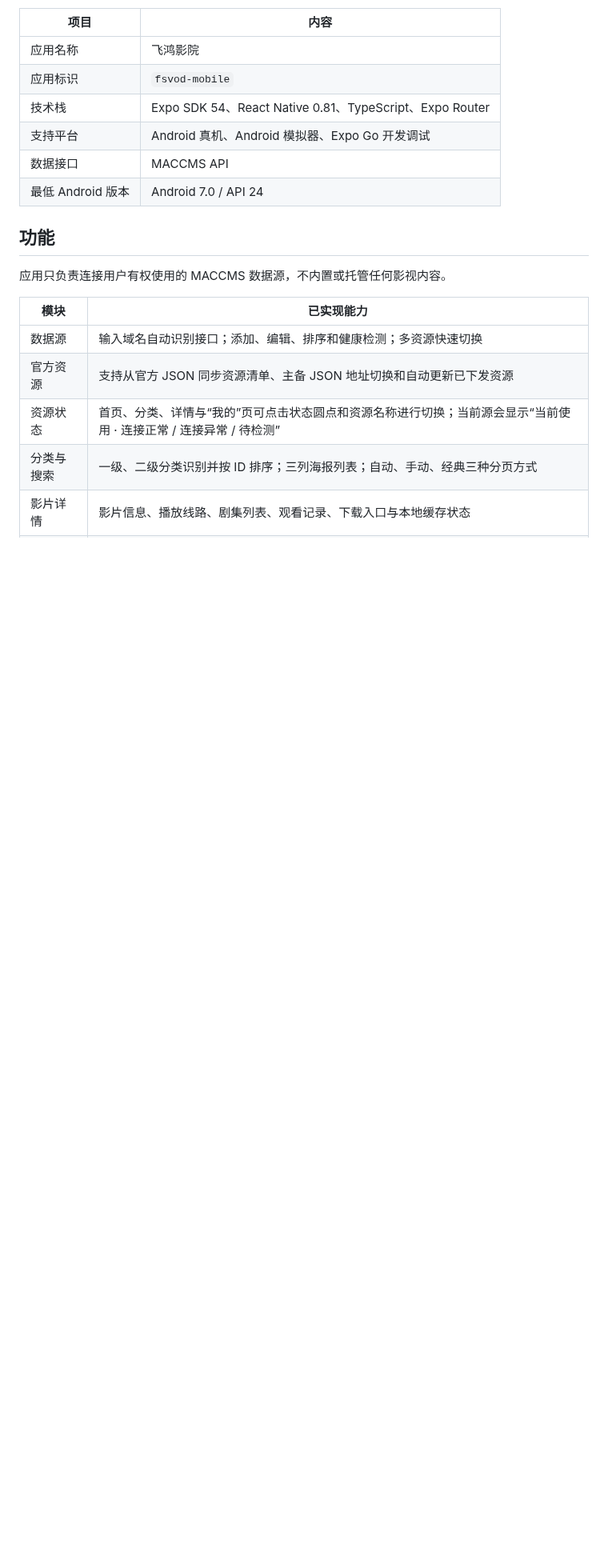
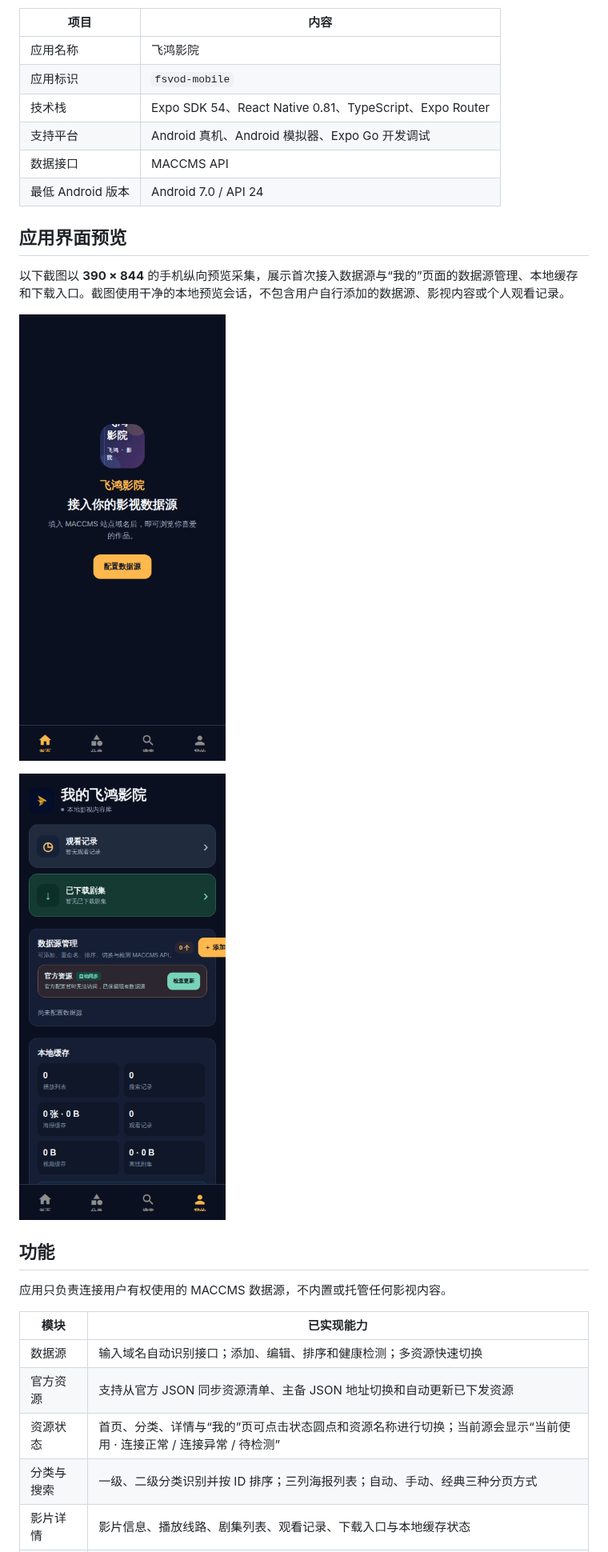
Before and after one commit to yimeo/fsvod-mobile, a Markdown page: README.md, the part around the change. Shown at 80% size. Drawn GitHub-style; pictures changed too: docs/images/app-onboarding.png (added), docs/images/app-settings.png (added); blank space fills up the shorter version.

Commit message:
docs: add mobile app screenshots to README

```diff
--- a/README.md
+++ b/README.md
@@ -14,6 +14,14 @@
 | 支持平台 | Android 真机、Android 模拟器、Expo Go 开发调试 |
 | 数据接口 | MACCMS API |
 | 最低 Android 版本 | Android 7.0 / API 24 |
+
+## 应用界面预览
+
+以下截图以 **390 × 844** 的手机纵向预览采集，展示首次接入数据源与“我的”页面的数据源管理、本地缓存和下载入口。截图使用干净的本地预览会话，不包含用户自行添加的数据源、影视内容或个人观看记录。
+
+![飞鸿影院首次接入数据源页面](./docs/images/app-onboarding.png)
+
+![飞鸿影院我的页面与数据源管理](./docs/images/app-settings.png)
 
 ## 功能
 
```
Also changed, not shown: todo.md (+1 -0 lines).
